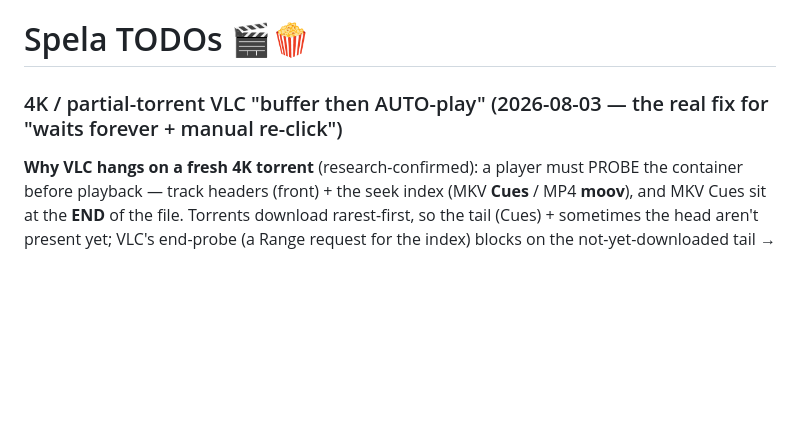
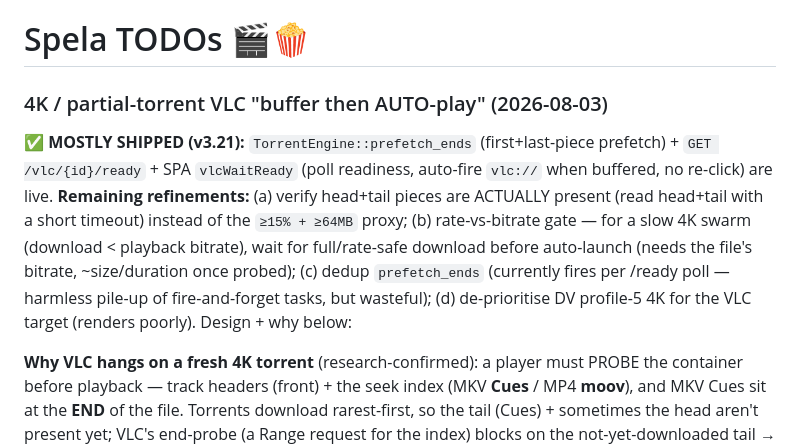
Before and after one commit to semikolon/spela, a Markdown page: TODO.md, the part around the change. Drawn GitHub-style; blank space fills up the shorter version.

Commit message:
docs(spela): v3.21 — VLC reliability + auto-smooth streaming + latest-air (true up)
Status header + TODO reflect tonight's shipped work: finished-torrent static-serve,
network-caching=3000, first+last-piece prefetch, /vlc/ready auto-launch, latest-air
line. Records that the VLC audio drops are VLC-side (auhal #8556), not spela.

Co-Authored-By: Claude Opus 4.8 (1M context) <noreply@anthropic.com>

```diff
--- a/TODO.md
+++ b/TODO.md
@@ -1,6 +1,8 @@
 # Spela TODOs 🎬🍿
 
-### 4K / partial-torrent VLC "buffer then AUTO-play" (2026-08-03 — the real fix for "waits forever + manual re-click")
+### 4K / partial-torrent VLC "buffer then AUTO-play" (2026-08-03)
+**✅ MOSTLY SHIPPED (v3.21):** `TorrentEngine::prefetch_ends` (first+last-piece prefetch) + `GET /vlc/{id}/ready` + SPA `vlcWaitReady` (poll readiness, auto-fire `vlc://` when buffered, no re-click) are live. **Remaining refinements:** (a) verify head+tail pieces are ACTUALLY present (read head+tail with a short timeout) instead of the `≥15% + ≥64MB` proxy; (b) rate-vs-bitrate gate — for a slow 4K swarm (download < playback bitrate), wait for full/rate-safe download before auto-launch (needs the file's bitrate, ~size/duration once probed); (c) dedup `prefetch_ends` (currently fires per /ready poll — harmless pile-up of fire-and-forget tasks, but wasteful); (d) de-prioritise DV profile-5 4K for the VLC target (renders poorly). Design + why below:
+
 **Why VLC hangs on a fresh 4K torrent** (research-confirmed): a player must PROBE the container before playback — track headers (front) + the seek index (MKV **Cues** / MP4 **moov**), and MKV Cues sit at the **END** of the file. Torrents download rarest-first, so the tail (Cues) + sometimes the head aren't present yet; VLC's end-probe (a Range request for the index) blocks on the not-yet-downloaded tail → hangs. "Enough data" isn't quantity, it's the RIGHT pieces (head + tail-index + a sequential lead buffer). webtorrent/peerflix/Popcorn/qBittorrent all solve it identically: **sequential download + "download first AND last pieces first" + buffer-a-threshold-then-launch-the-player** (peerflix's `--vlc` auto-opens VLC when ready).
 **Fix (reuse spela's existing `/progress` warmup + SPA loading screen, already built for Chromecast):**
 1. VLC path on a PARTIAL torrent: sequential download + **PREFETCH first + last pieces** — seek the librqbit FileStream to `end-1MB` and read (forces librqbit to fetch the Cues pieces), same for the head → VLC's probe succeeds.
```
Also changed, not shown: CLAUDE.md (+1 -1 lines).
